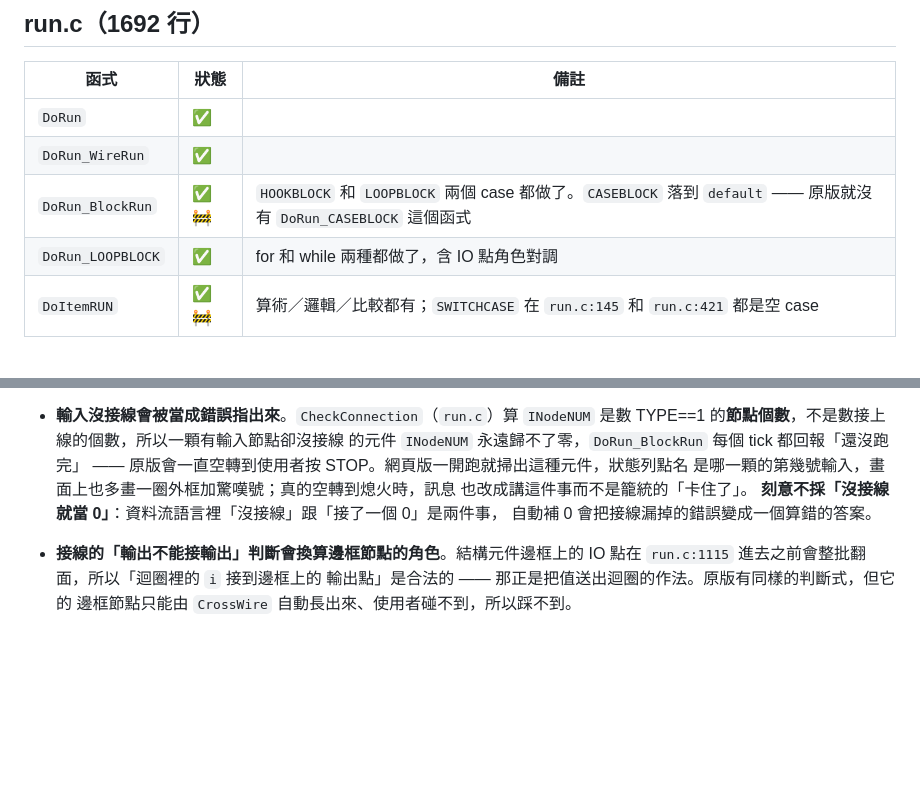
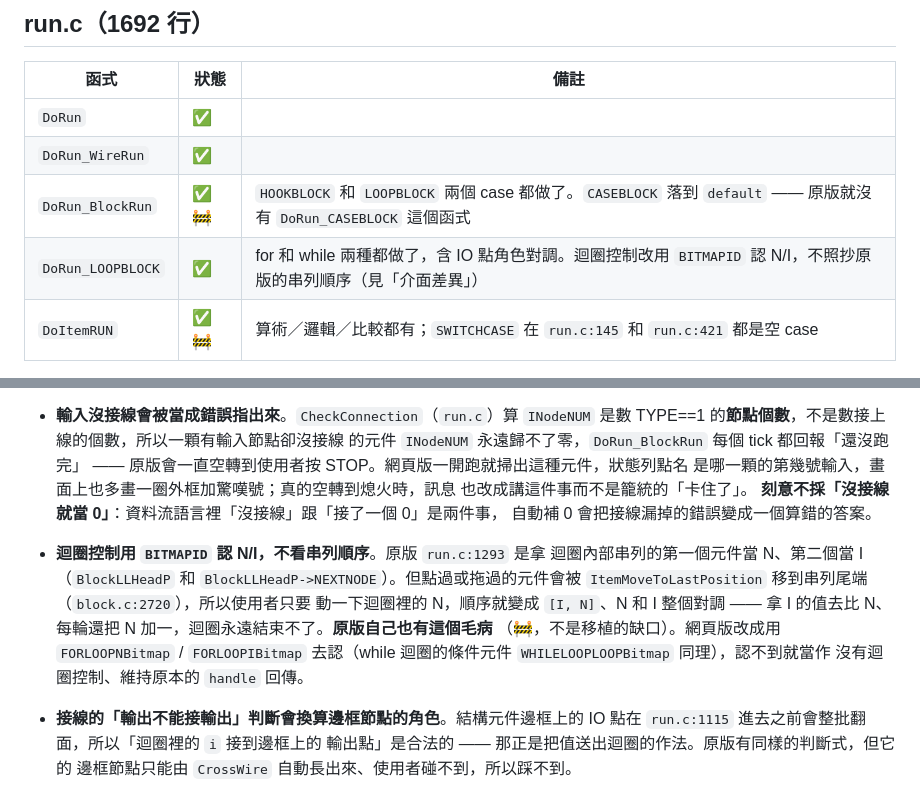
Before and after one commit to pondahai/MbcWJFX, a Markdown page: web/PLAN.md, 2 parts joined by grey strips. GitHub-like rendering; blank space fills up the shorter version.

Commit message:
web: PLAN.md 記下迴圈控制不照抄原版串列順序的理由
cc2a7be 的配套說明：DoRun_LOOPBLOCK 那一列補上，並在「跟原版的介面差異」
多一條，把原版 run.c:1293 靠串列順序認 N/I、被 block.c:2720 的
ItemMoveToLastPosition 弄壞這件事寫清楚（標成 🚧 原版自己的毛病）。

Co-Authored-By: Claude Opus 5 <noreply@anthropic.com>

```diff
--- a/web/PLAN.md
+++ b/web/PLAN.md
@@ -57,7 +57,7 @@
 | `DoRun` | ✅ | |
 | `DoRun_WireRun` | ✅ | |
 | `DoRun_BlockRun` | ✅ 🚧 | `HOOKBLOCK` 和 `LOOPBLOCK` 兩個 case 都做了。`CASEBLOCK` 落到 `default` —— 原版就沒有 `DoRun_CASEBLOCK` 這個函式 |
-| `DoRun_LOOPBLOCK` | ✅ | for 和 while 兩種都做了，含 IO 點角色對調 |
+| `DoRun_LOOPBLOCK` | ✅ | for 和 while 兩種都做了，含 IO 點角色對調。迴圈控制改用 `BITMAPID` 認 N/I，不照抄原版的串列順序（見「介面差異」） |
 | `DoItemRUN` | ✅ 🚧 | 算術／邏輯／比較都有；`SWITCHCASE` 在 `run.c:145` 和 `run.c:421` 都是空 case |
 
 **switch case 不會執行**，這點講明白一點：原版 `DoRun_BlockRun`（`run.c:1356`）
@@ -217,6 +217,16 @@ for 迴圈和 while 迴圈則是**兩種都會跑**（`DoRun_LOOPBLOCK` 本來
   **刻意不採「沒接線就當 0」**：資料流語言裡「沒接線」跟「接了一個 0」是兩件事，
   自動補 0 會把接線漏掉的錯誤變成一個算錯的答案。
 
+- **迴圈控制用 `BITMAPID` 認 N/I，不看串列順序**。原版 `run.c:1293` 是拿
+  迴圈內部串列的第一個元件當 N、第二個當 I（`BlockLLHeadP` 和
+  `BlockLLHeadP->NEXTNODE`）。但點過或拖過的元件會被
+  `ItemMoveToLastPosition` 移到串列尾端（`block.c:2720`），所以使用者只要
+  動一下迴圈裡的 N，順序就變成 `[I, N]`、N 和 I 整個對調 —— 拿 I 的值去比
+  N、每輪還把 N 加一，迴圈永遠結束不了。**原版自己也有這個毛病**
+  （🚧，不是移植的缺口）。網頁版改成用 `FORLOOPNBitmap` / `FORLOOPIBitmap`
+  去認（while 迴圈的條件元件 `WHILELOOPLOOPBitmap` 同理），認不到就當作
+  沒有迴圈控制、維持原本的 `handle` 回傳。
+
 - **接線的「輸出不能接輸出」判斷會換算邊框節點的角色**。結構元件邊框上的
   IO 點在 `run.c:1115` 進去之前會整批翻面，所以「迴圈裡的 `i` 接到邊框上的
   輸出點」是合法的 —— 那正是把值送出迴圈的作法。原版有同樣的判斷式，但它的
```
